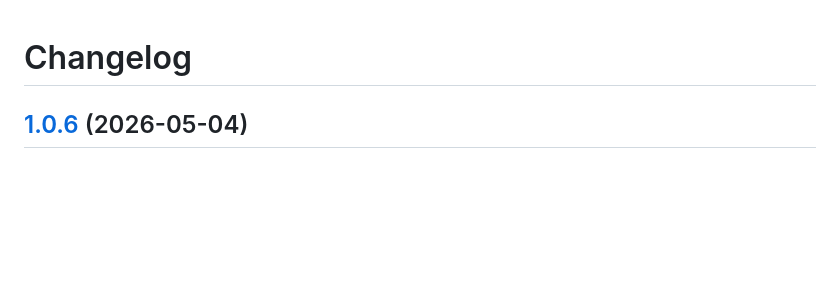
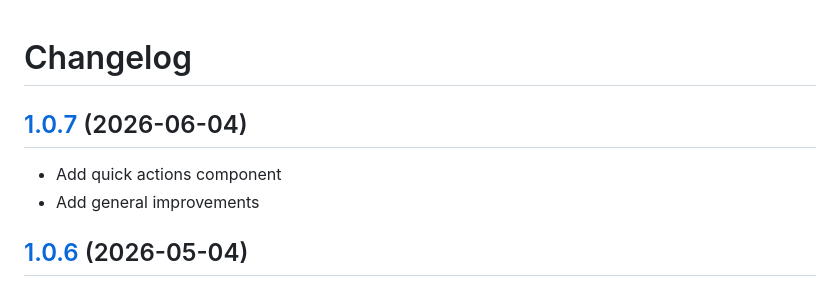
Before and after one commit to bartvantuijn/noton, a Markdown page: CHANGELOG.md, the part around the change. Rendered like a GitHub page; blank space fills up the shorter version.

Commit message:
Add general improvements

```diff
--- a/CHANGELOG.md
+++ b/CHANGELOG.md
@@ -1,4 +1,9 @@
 # Changelog
+
+## [1.0.7](https://github.com/bartvantuijn/noton/compare/v1.0.6...v1.0.7) (2026-06-04)
+
+* Add quick actions component
+* Add general improvements
 
 ## [1.0.6](https://github.com/bartvantuijn/noton/compare/v1.0.5...v1.0.6) (2026-05-04)
 
```
